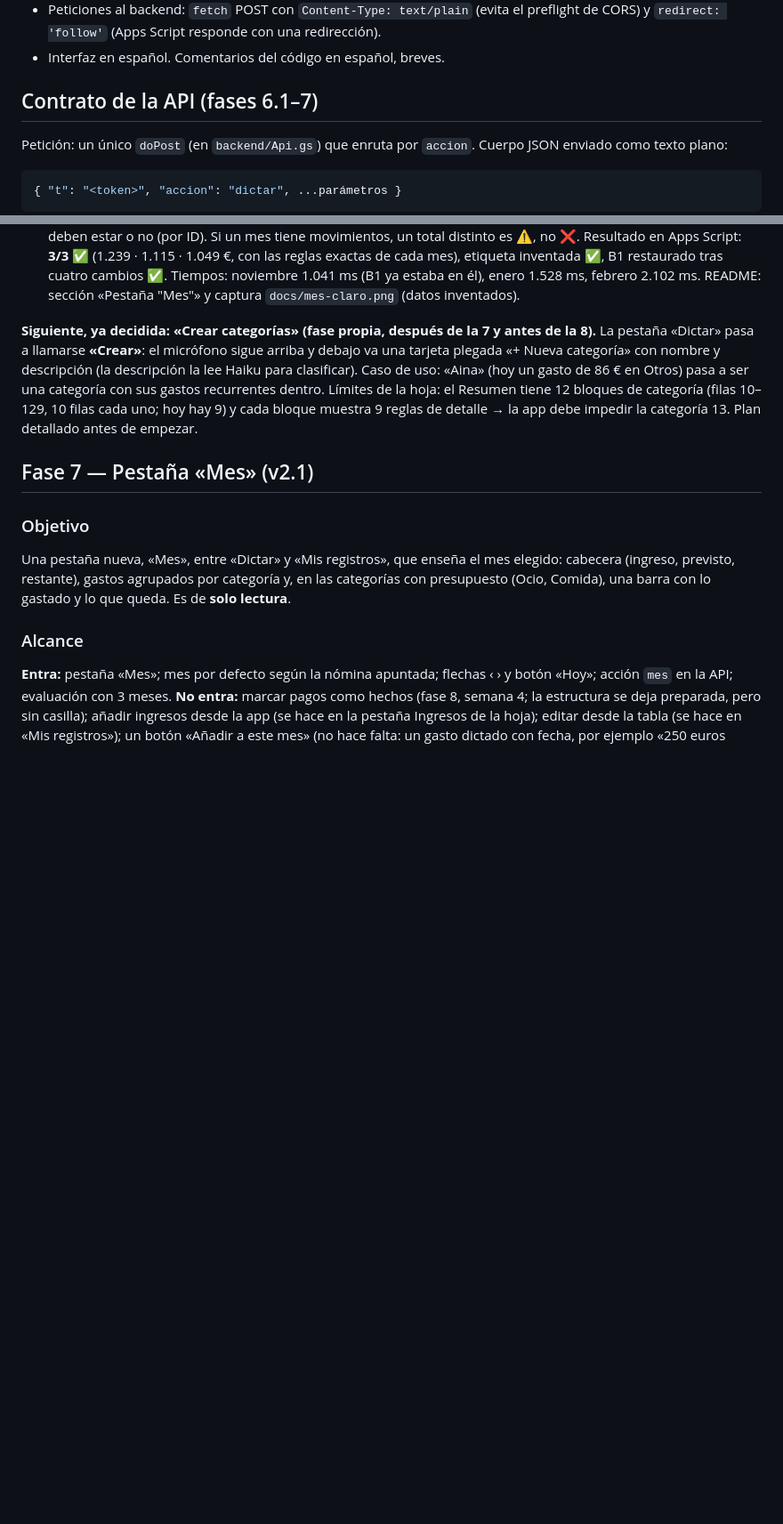
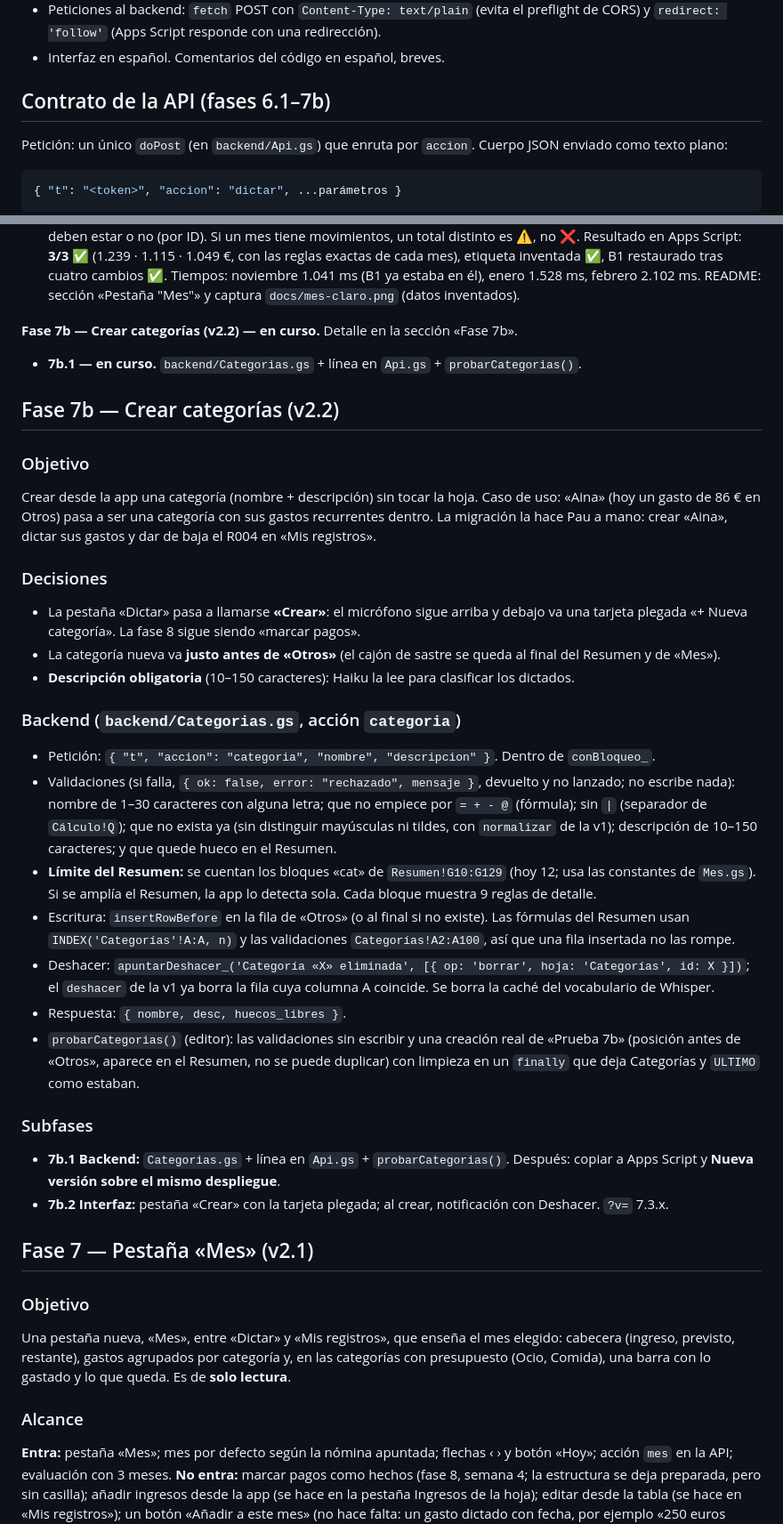
Before and after one commit to pauumartiiin-bot/gastos-por-voz, a Markdown page: CLAUDE.md, 2 parts joined by grey strips. Shown at 89% size. Drawn GitHub-style; blank space fills up the shorter version.

Commit message:
CLAUDE.md: plan de la fase 7b (crear categorías)
Co-Authored-By: Claude Opus 5.5 <noreply@anthropic.com>
Claude-Session: https://claude.ai/code/session_019woZmmc5cqMfs8roGFKDfs

````diff
--- a/CLAUDE.md
+++ b/CLAUDE.md
@@ -30,7 +30,7 @@ iPhone (esta app, GitHub Pages, instalada en pantalla de inicio)
   `redirect: 'follow'` (Apps Script responde con una redirección).
 - Interfaz en español. Comentarios del código en español, breves.
 
-## Contrato de la API (fases 6.1–7)
+## Contrato de la API (fases 6.1–7b)
 Petición: un único `doPost` (en `backend/Api.gs`) que enruta por `accion`. Cuerpo JSON enviado como texto plano:
 ```json
 { "t": "<token>", "accion": "dictar", ...parámetros }
@@ -208,12 +210,43 @@ marcha. El código de la v1 no está publicado: se explica en una línea. **Con
   enero 1.528 ms, febrero 2.102 ms. README: sección «Pestaña "Mes"» y captura `docs/mes-claro.png`
   (datos inventados).
 
-**Siguiente, ya decidida: «Crear categorías» (fase propia, después de la 7 y antes de la 8).**
-La pestaña «Dictar» pasa a llamarse **«Crear»**: el micrófono sigue arriba y debajo va una tarjeta plegada
-«+ Nueva categoría» con nombre y descripción (la descripción la lee Haiku para clasificar). Caso de uso: «Aina»
-(hoy un gasto de 86 € en Otros) pasa a ser una categoría con sus gastos recurrentes dentro. Límites de la hoja:
-el Resumen tiene 12 bloques de categoría (filas 10–129, 10 filas cada uno; hoy hay 9) y cada bloque muestra
-9 reglas de detalle → la app debe impedir la categoría 13. Plan detallado antes de empezar.
+**Fase 7b — Crear categorías (v2.2) — en curso.** Detalle en la sección «Fase 7b».
+- **7b.1 — en curso.** `backend/Categorias.gs` + línea en `Api.gs` + `probarCategorias()`.
+
+## Fase 7b — Crear categorías (v2.2)
+
+### Objetivo
+Crear desde la app una categoría (nombre + descripción) sin tocar la hoja. Caso de uso: «Aina» (hoy un gasto
+de 86 € en Otros) pasa a ser una categoría con sus gastos recurrentes dentro. La migración la hace Pau a mano:
+crear «Aina», dictar sus gastos y dar de baja el R004 en «Mis registros».
+
+### Decisiones
+- La pestaña «Dictar» pasa a llamarse **«Crear»**: el micrófono sigue arriba y debajo va una tarjeta plegada
+  «+ Nueva categoría». La fase 8 sigue siendo «marcar pagos».
+- La categoría nueva va **justo antes de «Otros»** (el cajón de sastre se queda al final del Resumen y de «Mes»).
+- **Descripción obligatoria** (10–150 caracteres): Haiku la lee para clasificar los dictados.
+
+### Backend (`backend/Categorias.gs`, acción `categoria`)
+- Petición: `{ "t", "accion": "categoria", "nombre", "descripcion" }`. Dentro de `conBloqueo_`.
+- Validaciones (si falla, `{ ok: false, error: "rechazado", mensaje }`, devuelto y no lanzado; no escribe nada):
+  nombre de 1–30 caracteres con alguna letra; que no empiece por `= + - @` (fórmula); sin `|` (separador de
+  `Cálculo!Q`); que no exista ya (sin distinguir mayúsculas ni tildes, con `normalizar` de la v1); descripción de
+  10–150 caracteres; y que quede hueco en el Resumen.
+- **Límite del Resumen:** se cuentan los bloques «cat» de `Resumen!G10:G129` (hoy 12; usa las constantes de
+  `Mes.gs`). Si se amplía el Resumen, la app lo detecta sola. Cada bloque muestra 9 reglas de detalle.
+- Escritura: `insertRowBefore` en la fila de «Otros» (o al final si no existe). Las fórmulas del Resumen usan
+  `INDEX('Categorías'!A:A, n)` y las validaciones `Categorías!A2:A100`, así que una fila insertada no las rompe.
+- Deshacer: `apuntarDeshacer_('Categoría «X» eliminada', [{ op: 'borrar', hoja: 'Categorías', id: X }])`; el
+  `deshacer` de la v1 ya borra la fila cuya columna A coincide. Se borra la caché del vocabulario de Whisper.
+- Respuesta: `{ nombre, desc, huecos_libres }`.
+- `probarCategorias()` (editor): las validaciones sin escribir y una creación real de «Prueba 7b» (posición antes
+  de «Otros», aparece en el Resumen, no se puede duplicar) con limpieza en un `finally` que deja Categorías y
+  `ULTIMO` como estaban.
+
+### Subfases
+- **7b.1 Backend:** `Categorias.gs` + línea en `Api.gs` + `probarCategorias()`. Después: copiar a Apps Script y
+  **Nueva versión sobre el mismo despliegue**.
+- **7b.2 Interfaz:** pestaña «Crear» con la tarjeta plegada; al crear, notificación con Deshacer. `?v=` 7.3.x.
 
 ## Fase 7 — Pestaña «Mes» (v2.1)
 
````
Also changed, not shown: other parts of CLAUDE.md (+2 -0 lines).
